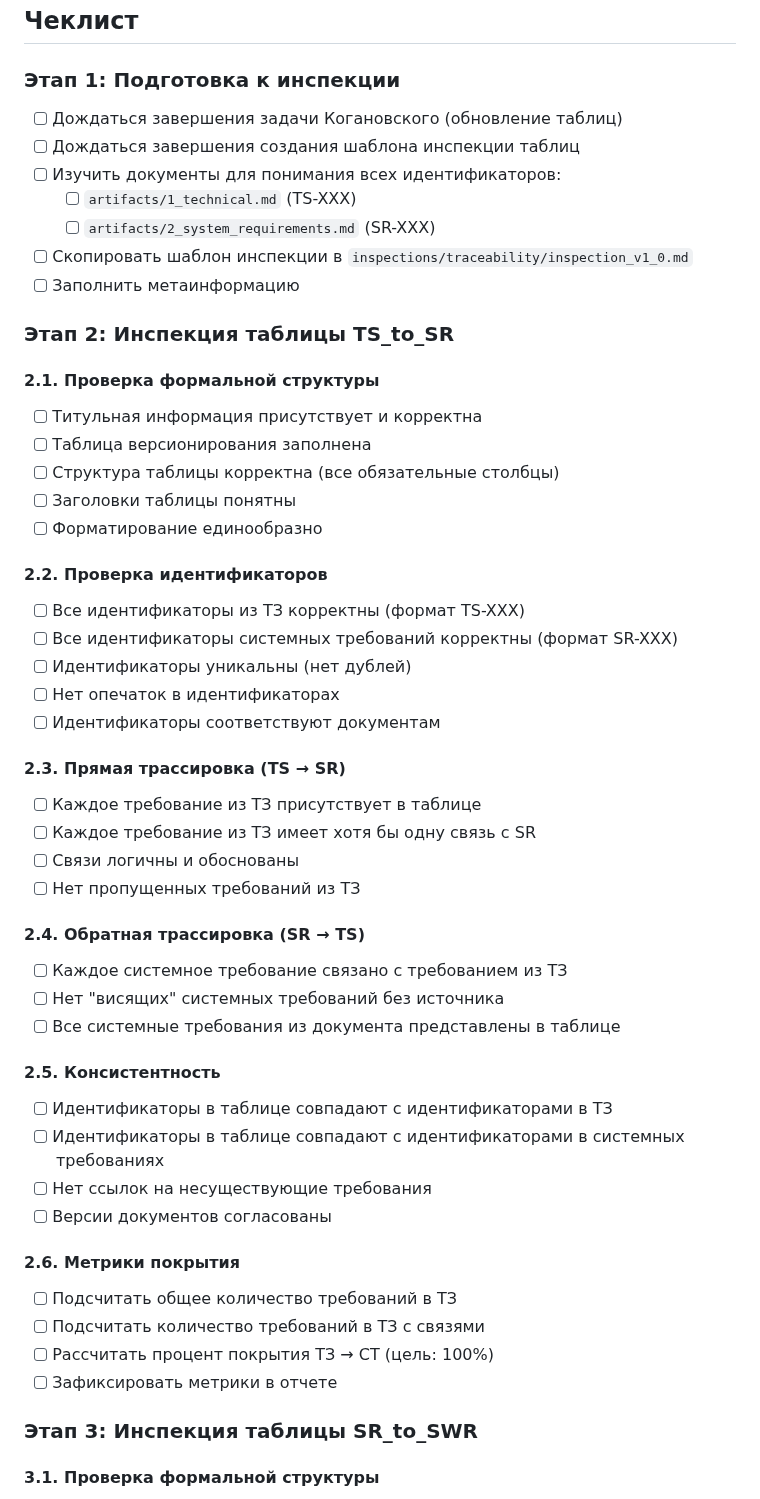
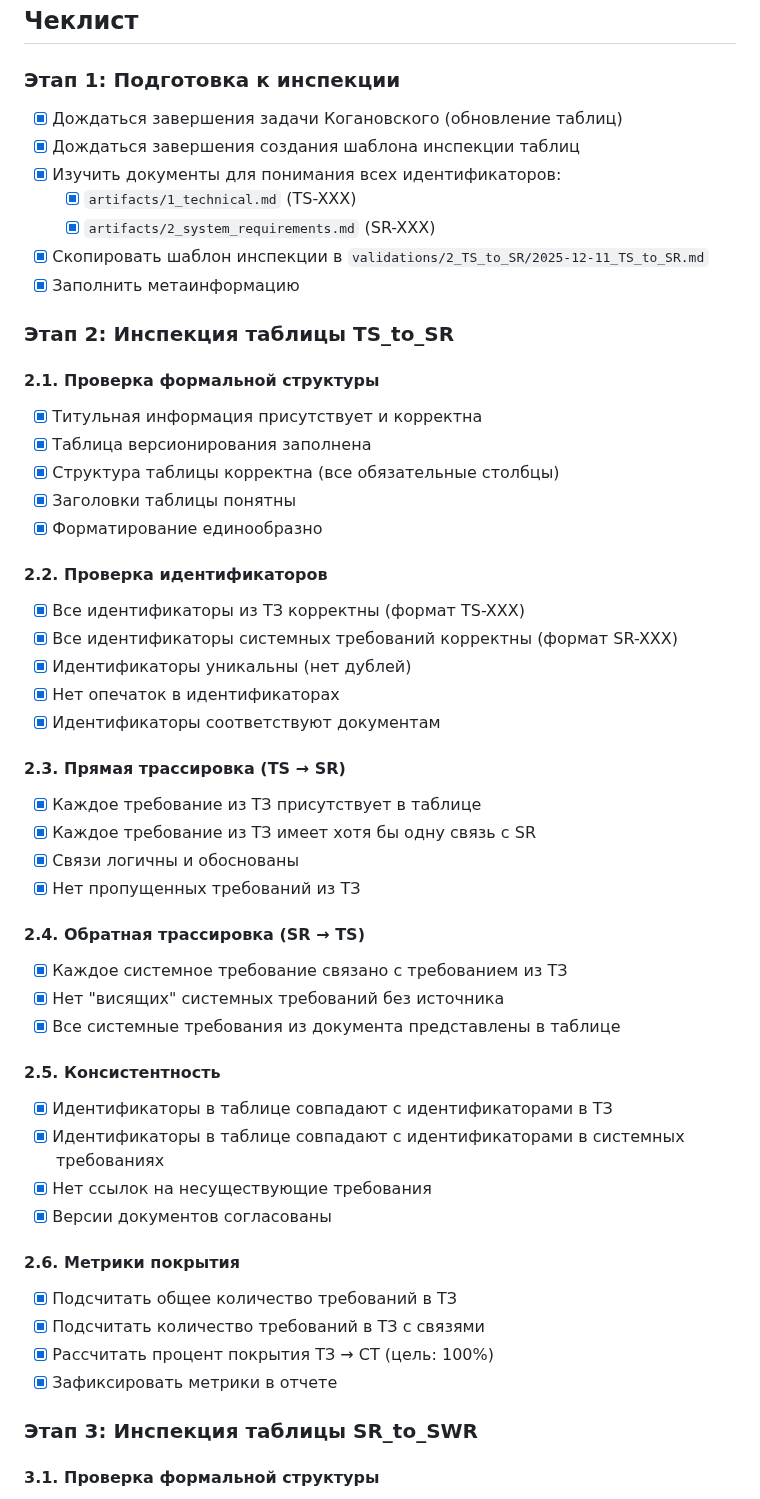
Before and after one commit to ITSIMS/ITSIMS-IT-Service-Inventory-and-Management-System, a Markdown page: task-tracker/3_done/2025-12-09_Zatsepilin_4.md, the part around one of its changes. Rendered like a GitHub page.

```diff
--- a/task-tracker/2_in_progress/2025-12-09_Zatsepilin_4.md
+++ b/task-tracker/3_done/2025-12-09_Zatsepilin_4.md
@@ -49,58 +49,58 @@ description: "Провести формальную инспекцию табл
 
 ### Этап 1: Подготовка к инспекции
 
-- [ ] Дождаться завершения задачи Когановского (обновление таблиц)
-- [ ] Дождаться завершения создания шаблона инспекции таблиц
-- [ ] Изучить документы для понимания всех идентификаторов:
-  - [ ] `artifacts/1_technical.md` (TS-XXX)
-  - [ ] `artifacts/2_system_requirements.md` (SR-XXX)
-- [ ] Скопировать шаблон инспекции в `inspections/traceability/inspection_v1_0.md`
-- [ ] Заполнить метаинформацию
+- [x] Дождаться завершения задачи Когановского (обновление таблиц)
+- [x] Дождаться завершения создания шаблона инспекции таблиц
+- [x] Изучить документы для понимания всех идентификаторов:
+  - [x] `artifacts/1_technical.md` (TS-XXX)
+  - [x] `artifacts/2_system_requirements.md` (SR-XXX)
+- [x] Скопировать шаблон инспекции в `validations/2_TS_to_SR/2025-12-11_TS_to_SR.md`
+- [x] Заполнить метаинформацию
 
 ### Этап 2: Инспекция таблицы TS_to_SR
 
 #### 2.1. Проверка формальной структуры
 
-- [ ] Титульная информация присутствует и корректна
-- [ ] Таблица версионирования заполнена
-- [ ] Структура таблицы корректна (все обязательные столбцы)
-- [ ] Заголовки таблицы понятны
-- [ ] Форматирование единообразно
+- [x] Титульная информация присутствует и корректна
+- [x] Таблица версионирования заполнена
+- [x] Структура таблицы корректна (все обязательные столбцы)
+- [x] Заголовки таблицы понятны
+- [x] Форматирование единообразно
 
 #### 2.2. Проверка идентификаторов
 
-- [ ] Все идентификаторы из ТЗ корректны (формат TS-XXX)
-- [ ] Все идентификаторы системных требований корректны (формат SR-XXX)
-- [ ] Идентификаторы уникальны (нет дублей)
-- [ ] Нет опечаток в идентификаторах
-- [ ] Идентификаторы соответствуют документам
+- [x] Все идентификаторы из ТЗ корректны (формат TS-XXX)
+- [x] Все идентификаторы системных требований корректны (формат SR-XXX)
+- [x] Идентификаторы уникальны (нет дублей)
+- [x] Нет опечаток в идентификаторах
+- [x] Идентификаторы соответствуют документам
 
 #### 2.3. Прямая трассировка (TS → SR)
 
-- [ ] Каждое требование из ТЗ присутствует в таблице
-- [ ] Каждое требование из ТЗ имеет хотя бы одну связь с SR
-- [ ] Связи логичны и обоснованы
-- [ ] Нет пропущенных требований из ТЗ
+- [x] Каждое требование из ТЗ присутствует в таблице
+- [x] Каждое требование из ТЗ имеет хотя бы одну связь с SR
+- [x] Связи логичны и обоснованы
+- [x] Нет пропущенных требований из ТЗ
 
 #### 2.4. Обратная трассировка (SR → TS)
 
-- [ ] Каждое системное требование связано с требованием из ТЗ
-- [ ] Нет "висящих" системных требований без источника
-- [ ] Все системные требования из документа представлены в таблице
+- [x] Каждое системное требование связано с требованием из ТЗ
+- [x] Нет "висящих" системных требований без источника
+- [x] Все системные требования из документа представлены в таблице
 
 #### 2.5. Консистентность
 
-- [ ] Идентификаторы в таблице совпадают с идентификаторами в ТЗ
-- [ ] Идентификаторы в таблице совпадают с идентификаторами в системных требованиях
-- [ ] Нет ссылок на несуществующие требования
-- [ ] Версии документов согласованы
+- [x] Идентификаторы в таблице совпадают с идентификаторами в ТЗ
+- [x] Идентификаторы в таблице совпадают с идентификаторами в системных требованиях
+- [x] Нет ссылок на несуществующие требования
+- [x] Версии документов согласованы
 
 #### 2.6. Метрики покрытия
 
-- [ ] Подсчитать общее количество требований в ТЗ
-- [ ] Подсчитать количество требований в ТЗ с связями
-- [ ] Рассчитать процент покрытия ТЗ → СТ (цель: 100%)
-- [ ] Зафиксировать метрики в отчете
+- [x] Подсчитать общее количество требований в ТЗ
+- [x] Подсчитать количество требований в ТЗ с связями
+- [x] Рассчитать процент покрытия ТЗ → СТ (цель: 100%)
+- [x] Зафиксировать метрики в отчете
 
 ### Этап 3: Инспекция таблицы SR_to_SWR
 
```
Also changed, not shown: other parts of task-tracker/3_done/2025-12-09_Zatsepilin_4.md (+56 -39 lines).
